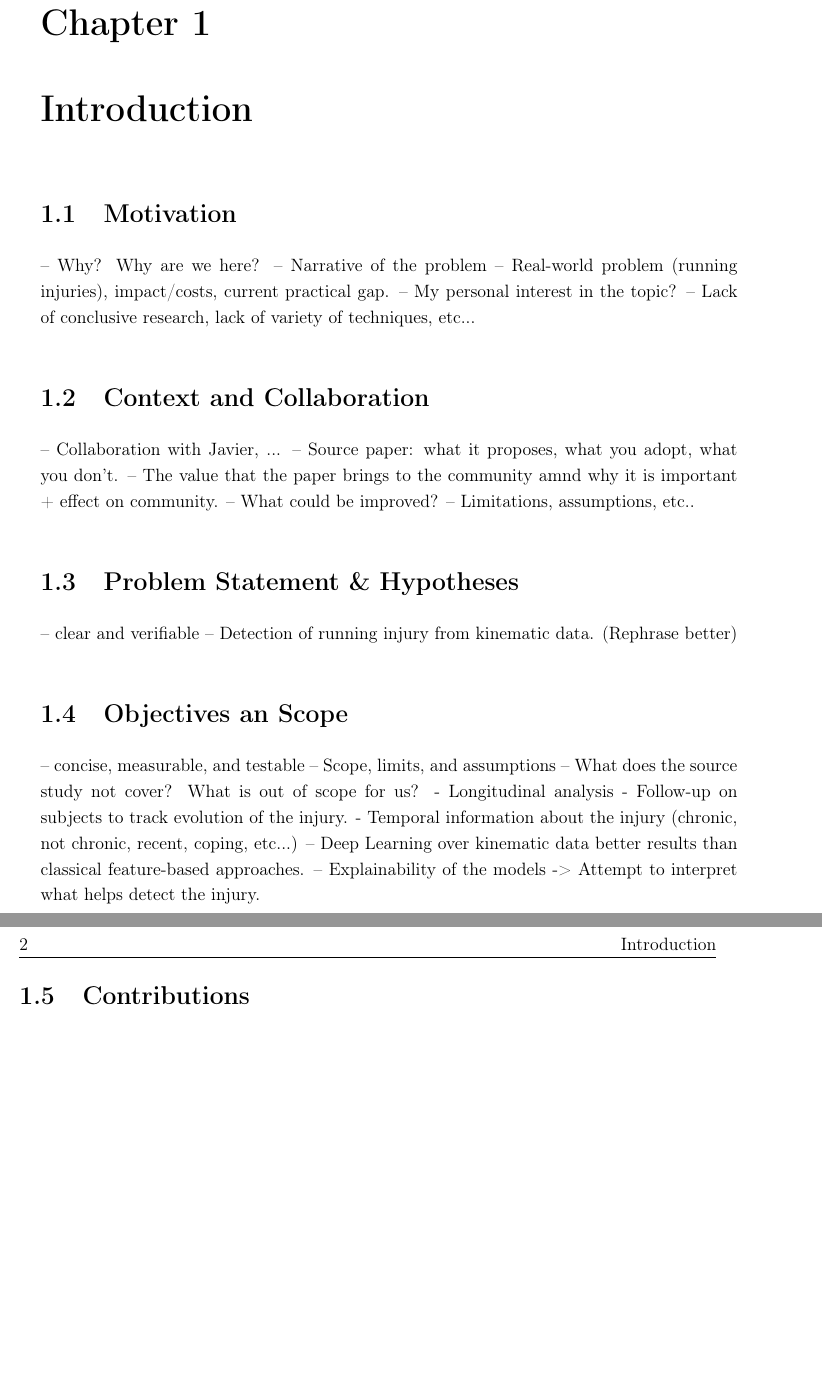
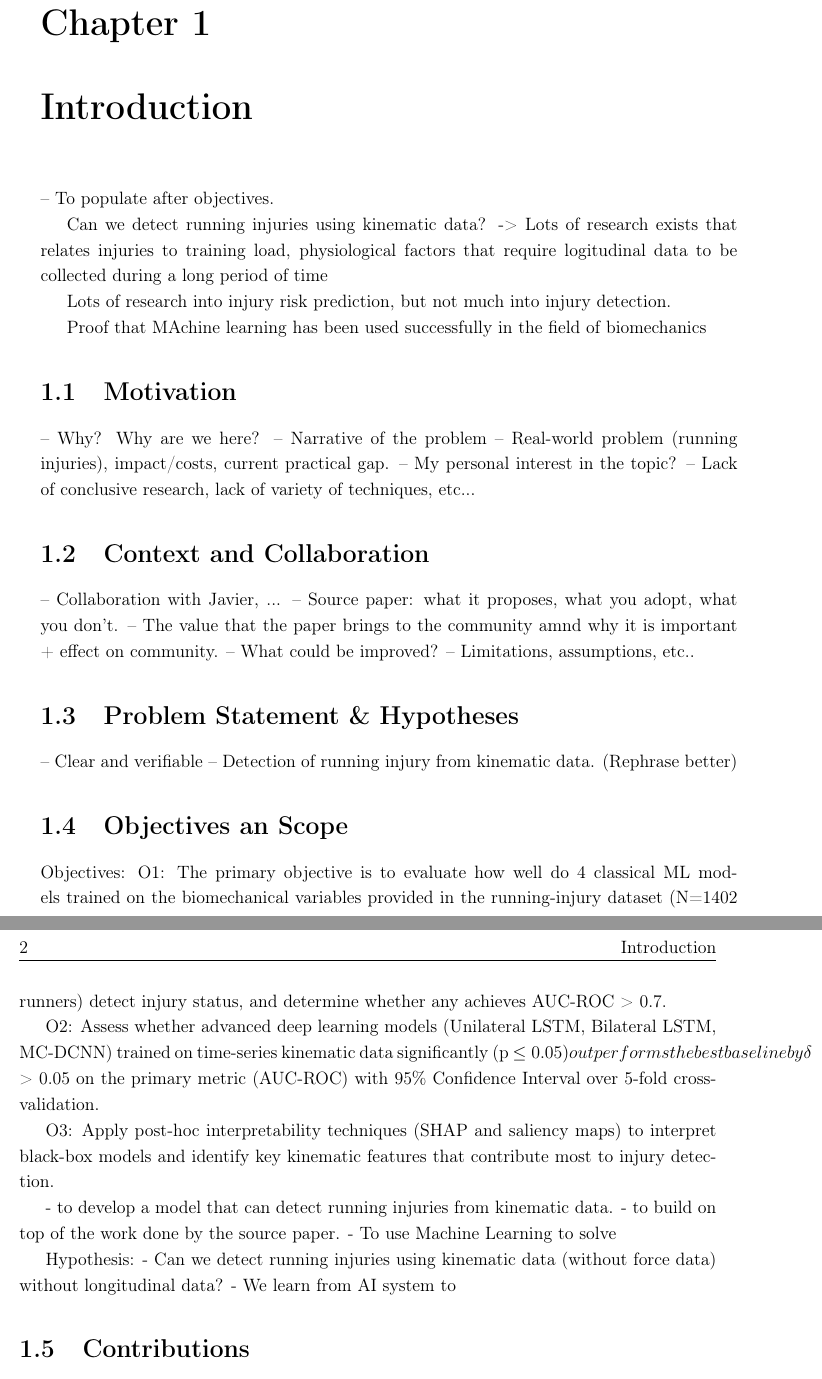
Before and after one commit to adzarei/TFM-UNED, a LaTeX thesis (Master_Document.tex, which reads chapters/1.introduction.tex): two parts of pages 17 and 18 of 36, joined at a grey line, cut so that both start at the same text, the shorter picture padded with empty space. Compiled offline with pdfLaTeX.

Commit message:
Add objectives

```diff
--- a/chapters/1.introduction.tex
+++ b/chapters/1.introduction.tex
@@ -1,4 +1,18 @@
 \chapter{Introduction}\label{chap:introduction}
+%Motion analysis is the systematic study of human movement, and it is a key component of many fields, including biomecanics, medicine and sports science.
+%Kinematics is the study of the motion of objects without considering the forces causing the motion.
+-- To populate after objectives.
+
+Can we detect running injuries using kinematic data? -> Lots of research exists that relates injuries to training load, physiological factors that require logitudinal data to be collected during a long period of time
+
+Lots of research into injury risk prediction, but not much into injury detection.
+% Research in the domain of ML for injury risk prediction in sports has grown steadily over the last 10 years (https://bjsm.bmj.com/content/59/7/491)
+
+
+Proof that MAchine learning has been used successfully in the field of biomechanics
+
+
+
 
 \section{Motivation}\label{sec:intro-motivation}
 -- Why? Why are we here?
@@ -15,20 +29,43 @@
     -- Limitations, assumptions, etc..
 
 \section{Problem Statement \& Hypotheses}\label{sec:intro-problem-hypotheses}
--- clear and verifiable
+-- Clear and verifiable
 -- Detection of running injury from kinematic data. (Rephrase better)
 
 
 \section{Objectives an Scope}\label{sec:intro-objectives-scope}
--- concise, measurable, and testable
--- Scope, limits, and assumptions
--- What does the source study not cover? What is out of scope for us?
-    - Longitudinal analysis
-    - Follow-up on subjects to track evolution of the injury.
-    - Temporal information about the injury (chronic, not chronic, recent, coping, etc...)
--- Deep Learning over kinematic data better results than classical feature-based approaches.
--- Explainability of the models -> Attempt to interpret what helps detect the injury.
+% -- concise, measurable, and testable
+% -- Scope, limits, and assumptions
+% -- What does the source study not cover? What is out of scope for us?
+%     - Longitudinal analysis
+%     - Follow-up on subjects to track evolution of the injury.
+%     - Temporal information about the injury (chronic, not chronic, recent, coping, etc...)
+Objectives:
+O1: The primary objective is to evaluate how well do 4 classical ML models trained on the biomechanical variables provided in the running-injury dataset (N=1402 runners) detect injury status, and determine whether any achieves AUC-ROC > 0.7.
 
+O2: Assess whether advanced deep learning models (Unilateral LSTM, Bilateral LSTM, MC-DCNN) trained on time-series kinematic data significantly (p \le 0.05) outperforms the best baseline by \(\delta\) > 0.05 on the primary metric (AUC-ROC) with 95\% Confidence Interval over 5-fold cross-validation.
+
+O3: Apply post-hoc interpretability techniques (SHAP and saliency maps) to interpret black-box models and identify key kinematic features that contribute most to injury detection.
+
+
+
+
+
+
+
+
+
+
+
+
+- to develop a model that can detect running injuries from kinematic data.
+- to build on top of the work done by the source paper.
+- To use Machine Learning to solve
+
+
+Hypothesis:
+- Can we detect running injuries using kinematic data (without force data) without longitudinal data?
+- We learn from AI system to
 
 \section{Contributions}\label{sec:intro-contributions}
 -- What is the value of the research?
```
